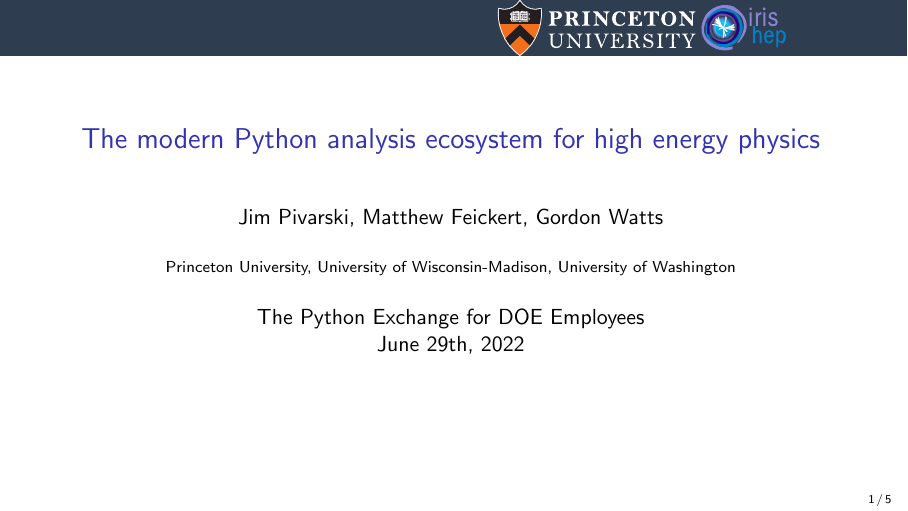
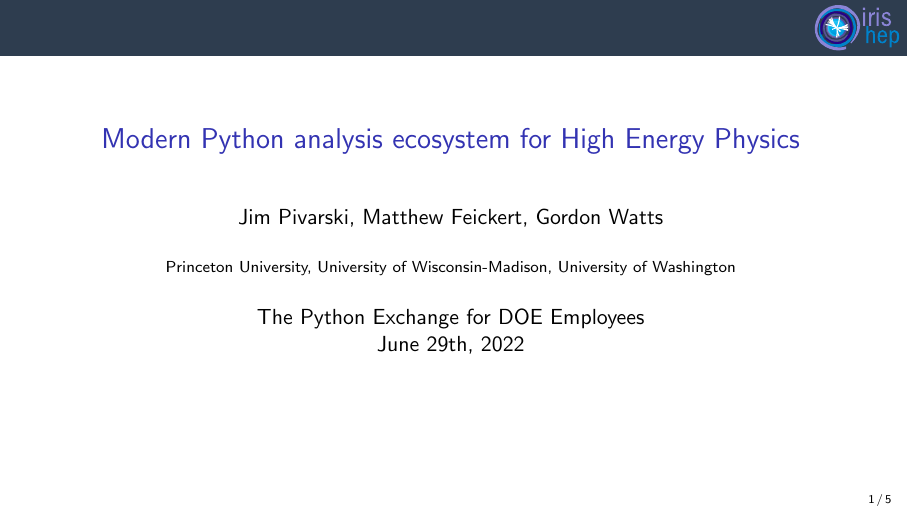
Before and after one commit to matthewfeickert/talk-doepy-python-exchange-2022, LaTeX slides (main.tex): page 1 of 5. Compiled offline with pdfLaTeX.

Commit message:
Drop 'the' in title and drop Princeton logo. (#2)
* Revise title to "Modern Python analysis ecosystem for High Energy Physics".
* Temporarily remove Princeton logo from title slide and just use IRIS-HEP logo.

```diff
--- a/main.tex
+++ b/main.tex
@@ -35,7 +35,7 @@
 \xdefinecolor{lightyellow}{rgb}{1.0,1.0,0.75}
 
 \title[June 29th, 2022]{%
-The modern Python analysis ecosystem for high energy physics%
+Modern Python analysis ecosystem for High Energy Physics%
 }
 \author{Jim Pivarski, Matthew Feickert, Gordon Watts}
 \institute{Princeton University, University of Wisconsin-Madison, University of Washington}
@@ -45,7 +45,7 @@ The modern Python analysis ecosystem for high energy physics%
 
 \begin{document}
 
-\logo{\pgfputat{\pgfxy(0.11, 7.4)}{\pgfbox[right,base]{\tikz{\filldraw[fill=dianablue, draw=none] (0 cm, 0 cm) rectangle (50 cm, 1 cm);}\mbox{\hspace{-8 cm}\includegraphics[height=1 cm]{princeton-logo-long.pdf}\hspace{0.1 cm}\raisebox{0.1 cm}{\includegraphics[height=0.8 cm]{iris-hep-logo-long.pdf}\hspace{2 cm}}\hspace{0.1 cm}}}}}
+\logo{\pgfputat{\pgfxy(0.11, 7.4)}{\pgfbox[right,base]{\tikz{\filldraw[fill=dianablue, draw=none] (0 cm, 0 cm) rectangle (50 cm, 1 cm);}\mbox{\hspace{-8 cm}\raisebox{0.1 cm}{\includegraphics[height=0.8 cm]{iris-hep-logo-long.pdf}}\hspace{0.1 cm}}}}}
 
 \begin{frame}
   \titlepage
```
